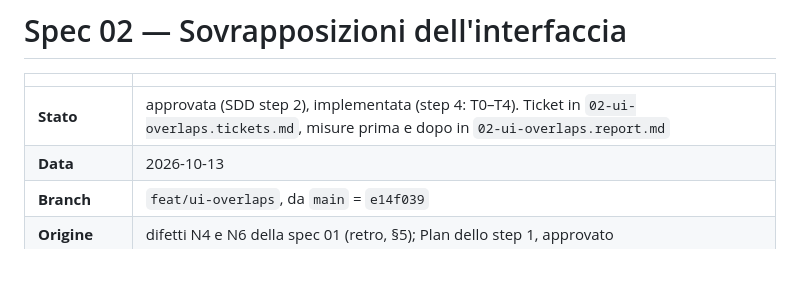
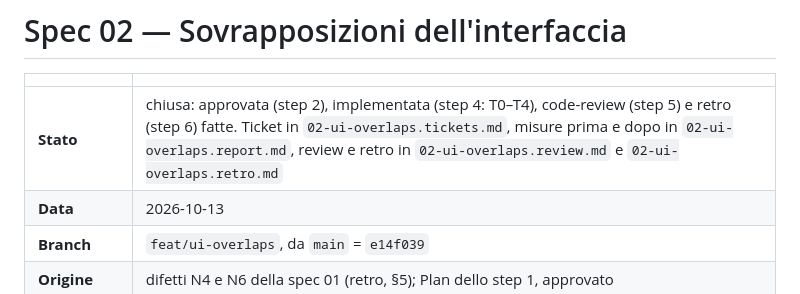
Before and after one commit to GiuseppeGiannelli-rgb/agent-world, a Markdown page: docs/specs/02-ui-overlaps.md, the part around the change. Drawn GitHub-style; blank space fills up the shorter version.

```diff
--- a/docs/specs/02-ui-overlaps.md
+++ b/docs/specs/02-ui-overlaps.md
@@ -2,7 +2,7 @@
 
 | | |
 |---|---|
-| **Stato** | approvata (SDD step 2), implementata (step 4: T0–T4). Ticket in `02-ui-overlaps.tickets.md`, misure prima e dopo in `02-ui-overlaps.report.md` |
+| **Stato** | chiusa: approvata (step 2), implementata (step 4: T0–T4), code-review (step 5) e retro (step 6) fatte. Ticket in `02-ui-overlaps.tickets.md`, misure prima e dopo in `02-ui-overlaps.report.md`, review e retro in `02-ui-overlaps.review.md` e `02-ui-overlaps.retro.md` |
 | **Data** | 2026-10-13 |
 | **Branch** | `feat/ui-overlaps`, da `main` = `e14f039` |
 | **Origine** | difetti N4 e N6 della spec 01 (retro, §5); Plan dello step 1, approvato |
```
Also changed, not shown: docs/specs/02-ui-overlaps.retro.md (added, +151 -0 lines), docs/specs/02-ui-overlaps.review.md (+4 -4 lines).
